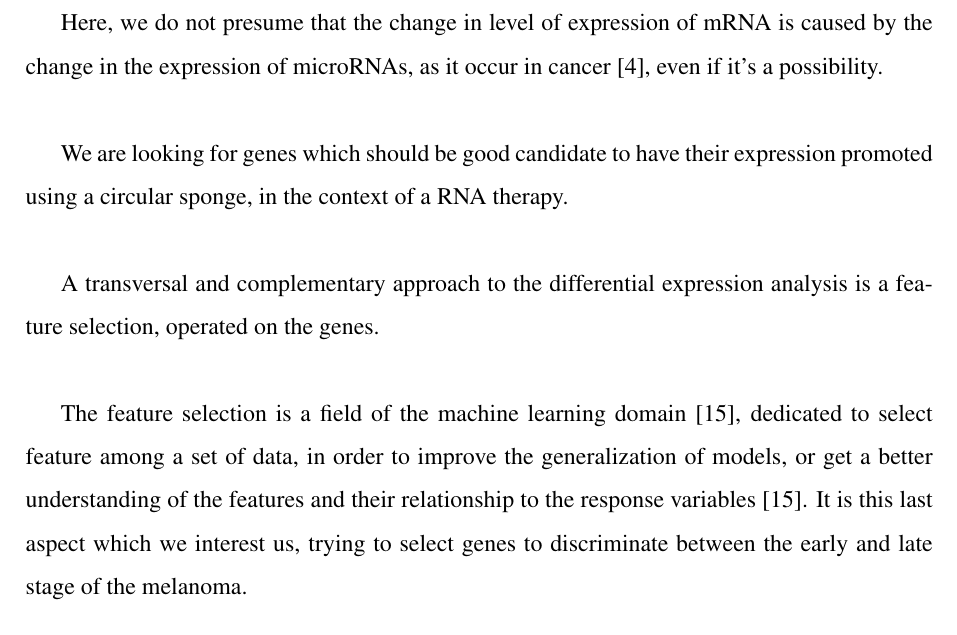
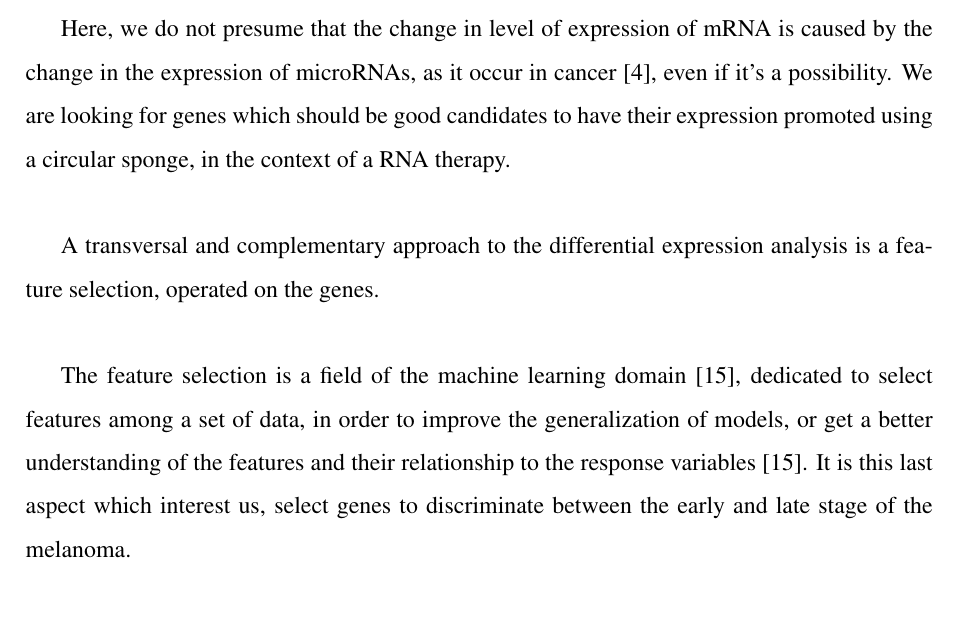
Before and after one commit to Cdk29/Resume, a LaTeX thesis (resume.tex): part of page 9 of 46, cut so that both start at the same text. Compiled offline with pdfLaTeX.

Commit message:
Relecture

```diff
--- a/resume.tex
+++ b/resume.tex
@@ -268,13 +268,11 @@ A solution is to perform a differential expression analysis on this subset of ge
 
 As we stated in the introduction, the repression exert by microRNAs can result in a destabilization of the mRNA target and a change in the level of expression, but microRNA-inhibited messenger RNAs may have their level unchanged, as this point remains illusive in the literature\cite{cancer}.\\
 
-Here, we do not presume that the change in level of expression of mRNA is caused by the change in the expression of microRNAs, as it occur in cancer\cite{cancer}, even if it's a possibility. \\
-
-We are looking for genes which should be good candidate to have their expression promoted using a circular sponge, in the context of a RNA therapy.\\
+Here, we do not presume that the change in level of expression of mRNA is caused by the change in the expression of microRNAs, as it occur in cancer\cite{cancer}, even if it's a possibility. We are looking for genes which should be good candidates to have their expression promoted using a circular sponge, in the context of a RNA therapy.\\
 
 A transversal and complementary approach to the differential expression analysis is a feature selection, operated on the genes.\\
 
-The feature selection is a field of the machine learning domain\cite{springer}, dedicated to select feature among a set of data, in order to improve the generalization of models, or get a better understanding of the features and their relationship to the response variables\cite{springer}. It is this last aspect which we interest us, trying to select genes to discriminate between the early and late stage of the melanoma.\\
+The feature selection is a field of the machine learning domain\cite{springer}, dedicated to select features among a set of data, in order to improve the generalization of models, or get a better understanding of the features and their relationship to the response variables\cite{springer}. It is this last aspect which interest us, select genes to discriminate between the early and late stage of the melanoma.\\
 
 To check the accuracy of such selection, a random forest classifier \cite{springer} has been trained with this set of genes, and the error of classification has been plot.\\
 
```
Also changed, not shown: resume.pdf.
